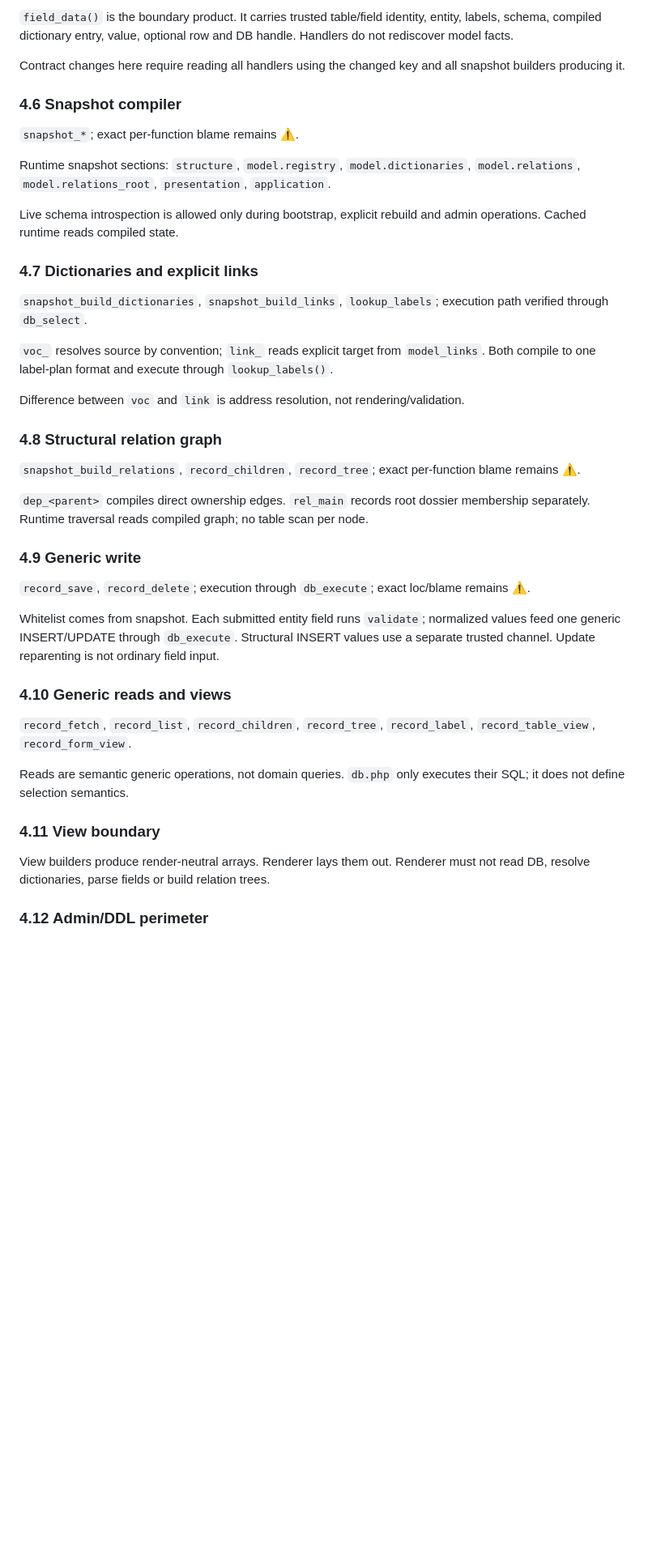
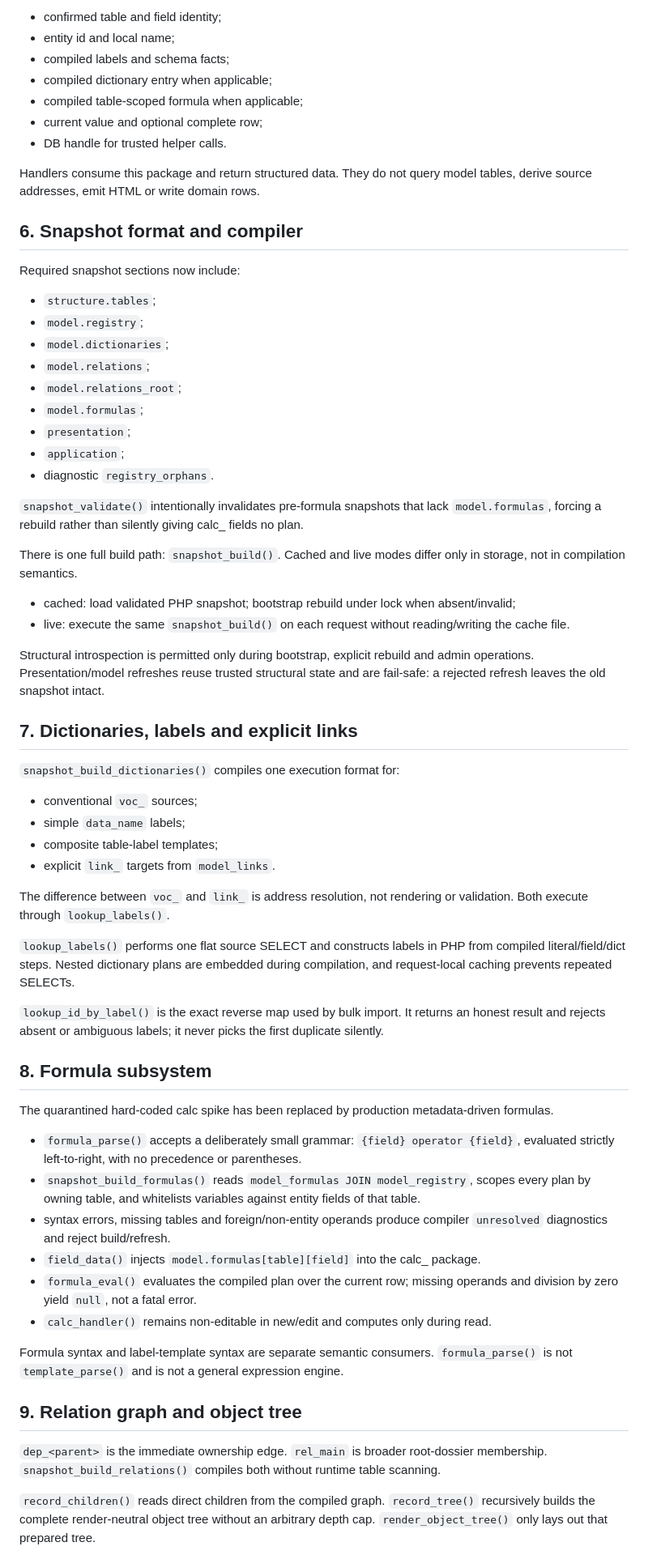
Before and after one commit to Vladl-UA/gpdp, a Markdown page: ARCHITECTURE_SNAPSHOT_AI.md, the part around one of its changes. Shown at 81% size. GitHub-like rendering; blank space fills up the shorter version.

```diff
--- a/ARCHITECTURE_SNAPSHOT_AI.md
+++ b/ARCHITECTURE_SNAPSHOT_AI.md
@@ -63,45 +65,68 @@ Domain field: `<entity>_<local_name>`. Structural fields: `id`, `dep_*`, `rel_ma
 
-`field_data()` is the boundary product. It carries trusted table/field identity, entity, labels, schema, compiled dictionary entry, value, optional row and DB handle. Handlers do not rediscover model facts.
+- confirmed table and field identity;
+- entity id and local name;
+- compiled labels and schema facts;
+- compiled dictionary entry when applicable;
+- compiled table-scoped formula when applicable;
+- current value and optional complete row;
+- DB handle for trusted helper calls.
 
-Contract changes here require reading all handlers using the changed key and all snapshot builders producing it.
+Handlers consume this package and return structured data. They do not query model tables, derive source addresses, emit HTML or write domain rows.
 
-### 4.6 Snapshot compiler
+## 6. Snapshot format and compiler
 
-`snapshot_*`; exact per-function blame remains ⚠.
+Required snapshot sections now include:
 
-Runtime snapshot sections: `structure`, `model.registry`, `model.dictionaries`, `model.relations`, `model.relations_root`, `presentation`, `application`.
+- `structure.tables`;
+- `model.registry`;
+- `model.dictionaries`;
+- `model.relations`;
+- `model.relations_root`;
+- `model.formulas`;
+- `presentation`;
+- `application`;
+- diagnostic `registry_orphans`.
 
-Live schema introspection is allowed only during bootstrap, explicit rebuild and admin operations. Cached runtime reads compiled state.
+`snapshot_validate()` intentionally invalidates pre-formula snapshots that lack `model.formulas`, forcing a rebuild rather than silently giving calc_ fields no plan.
 
-### 4.7 Dictionaries and explicit links
+There is one full build path: `snapshot_build()`. Cached and live modes differ only in storage, not in compilation semantics.
 
-`snapshot_build_dictionaries`, `snapshot_build_links`, `lookup_labels`; execution path verified through `db_select`.
+- cached: load validated PHP snapshot; bootstrap rebuild under lock when absent/invalid;
+- live: execute the same `snapshot_build()` on each request without reading/writing the cache file.
 
-`voc_` resolves source by convention; `link_` reads explicit target from `model_links`. Both compile to one label-plan format and execute through `lookup_labels()`.
+Structural introspection is permitted only during bootstrap, explicit rebuild and admin operations. Presentation/model refreshes reuse trusted structural state and are fail-safe: a rejected refresh leaves the old snapshot intact.
 
-Difference between `voc` and `link` is address resolution, not rendering/validation.
+## 7. Dictionaries, labels and explicit links
 
-### 4.8 Structural relation graph
+`snapshot_build_dictionaries()` compiles one execution format for:
 
-`snapshot_build_relations`, `record_children`, `record_tree`; exact per-function blame remains ⚠.
+- conventional `voc_` sources;
+- simple `data_name` labels;
+- composite table-label templates;
+- explicit `link_` targets from `model_links`.
 
-`dep_<parent>` compiles direct ownership edges. `rel_main` records root dossier membership separately. Runtime traversal reads compiled graph; no table scan per node.
+The difference between `voc_` and `link_` is address resolution, not rendering or validation. Both execute through `lookup_labels()`.
 
-### 4.9 Generic write
+`lookup_labels()` performs one flat source SELECT and constructs labels in PHP from compiled literal/field/dict steps. Nested dictionary plans are embedded during compilation, and request-local caching prevents repeated SELECTs.
 
-`record_save`, `record_delete`; execution through `db_execute`; exact loc/blame remains ⚠.
+`lookup_id_by_label()` is the exact reverse map used by bulk import. It returns an honest result and rejects absent or ambiguous labels; it never picks the first duplicate silently.
 
-Whitelist comes from snapshot. Each submitted entity field runs `validate`; normalized values feed one generic INSERT/UPDATE through `db_execute`. Structural INSERT values use a separate trusted channel. Update reparenting is not ordinary field input.
+## 8. Formula subsystem
 
-### 4.10 Generic reads and views
+The quarantined hard-coded calc spike has been replaced by production metadata-driven formulas.
 
-`record_fetch`, `record_list`, `record_children`, `record_tree`, `record_label`, `record_table_view`, `record_form_view`.
+- `formula_parse()` accepts a deliberately small grammar: `{field} operator {field}`, evaluated strictly left-to-right, with no precedence or parentheses.
+- `snapshot_build_formulas()` reads `model_formulas JOIN model_registry`, scopes every plan by owning table, and whitelists variables against entity fields of that table.
+- syntax errors, missing tables and foreign/non-entity operands produce compiler `unresolved` diagnostics and reject build/refresh.
+- `field_data()` injects `model.formulas[table][field]` into the calc_ package.
+- `formula_eval()` evaluates the compiled plan over the current row; missing operands and division by zero yield `null`, not a fatal error.
+- `calc_handler()` remains non-editable in new/edit and computes only during read.
 
-Reads are semantic generic operations, not domain queries. `db.php` only executes their SQL; it does not define selection semantics.
+Formula syntax and label-template syntax are separate semantic consumers. `formula_parse()` is not `template_parse()` and is not a general expression engine.
 
-### 4.11 View boundary
+## 9. Relation graph and object tree
 
-View builders produce render-neutral arrays. Renderer lays them out. Renderer must not read DB, resolve dictionaries, parse fields or build relation trees.
+`dep_<parent>` is the immediate ownership edge. `rel_main` is broader root-dossier membership. `snapshot_build_relations()` compiles both without runtime table scanning.
 
-### 4.12 Admin/DDL perimeter
+`record_children()` reads direct children from the compiled graph. `record_tree()` recursively builds the complete render-neutral object tree without an arbitrary depth cap. `render_object_tree()` only lays out that prepared tree.
 
```
Also changed, not shown: other parts of ARCHITECTURE_SNAPSHOT_AI.md (+147 -104 lines).
